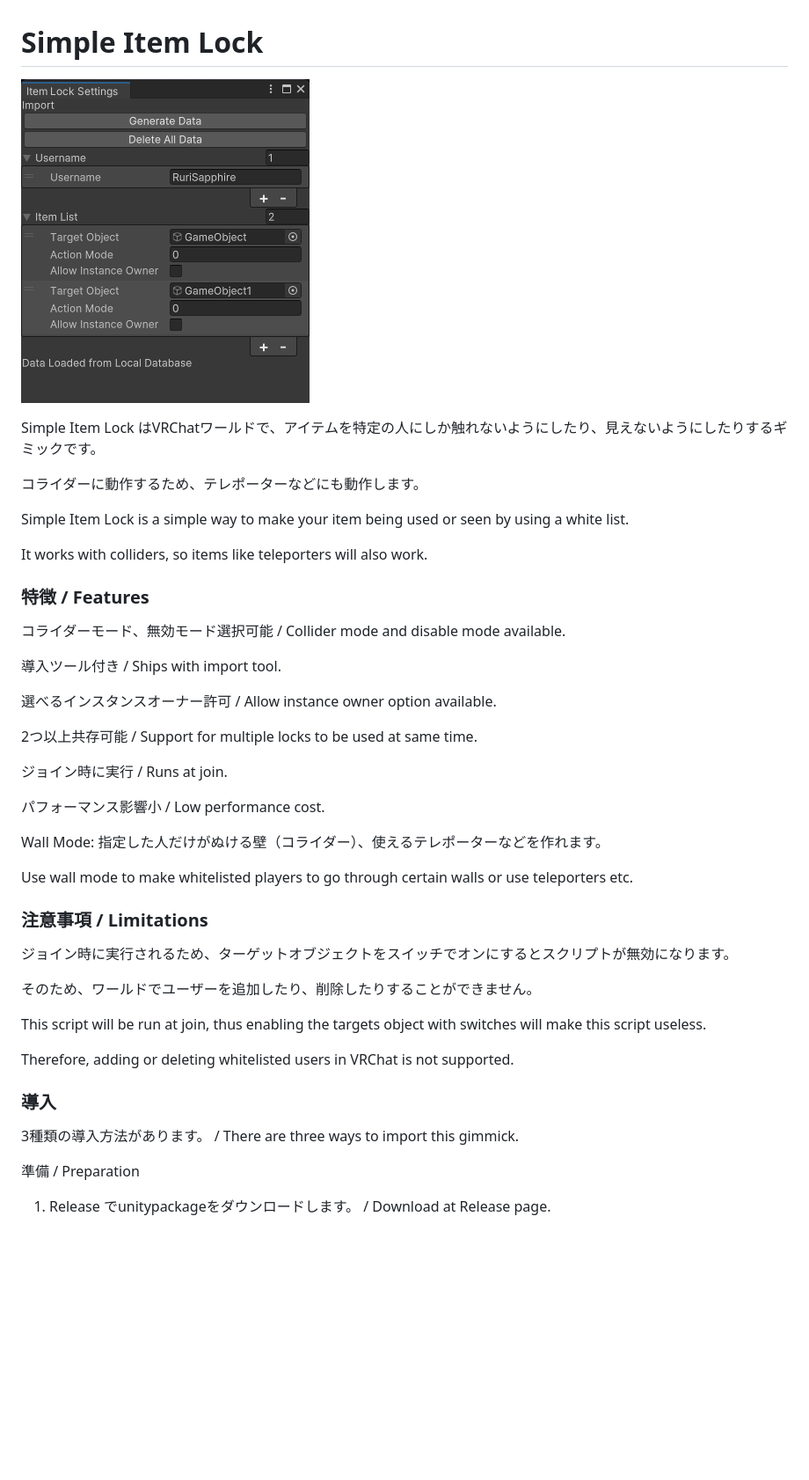
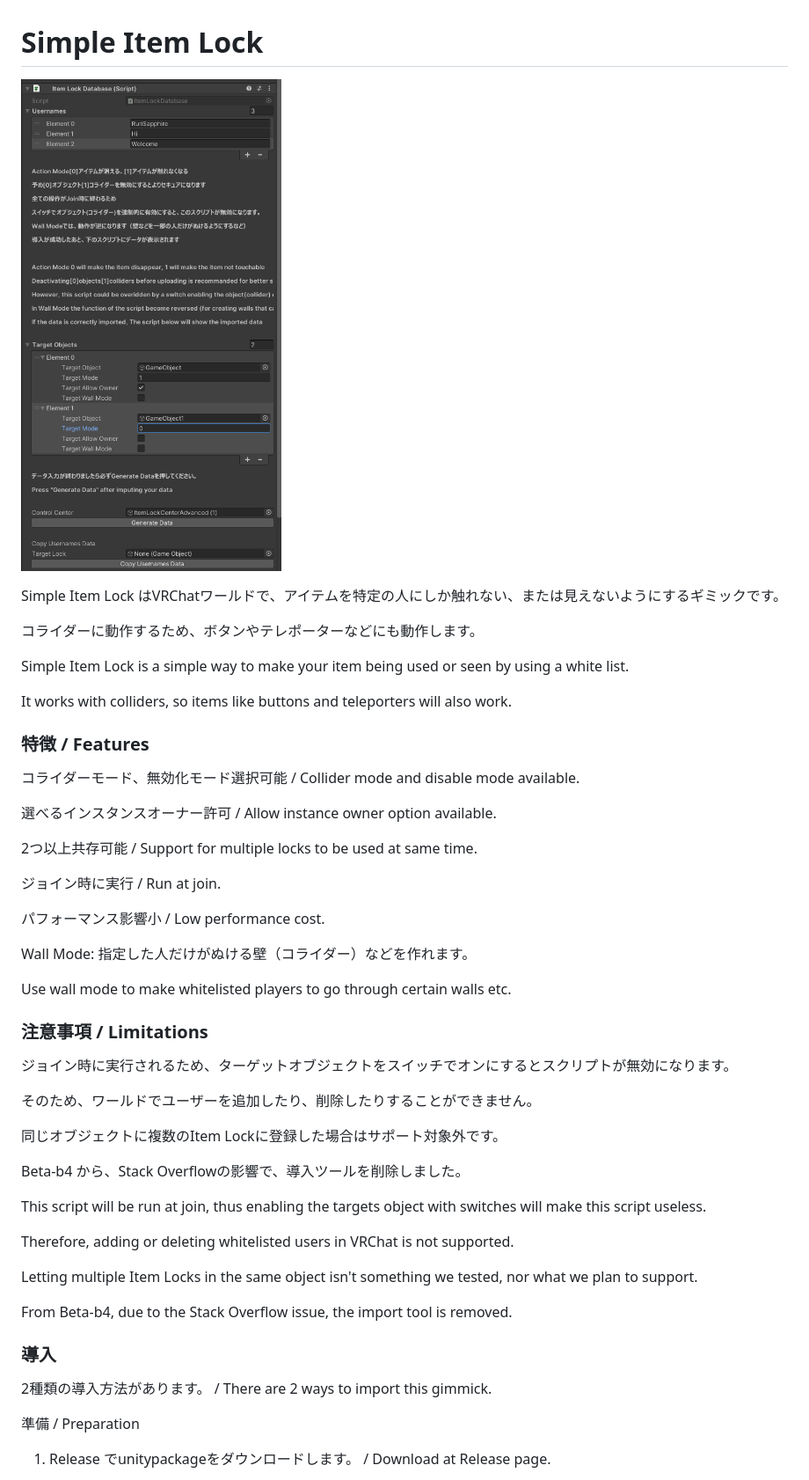
Before and after one commit to TamakiRuri/SimpleItemLock, a Markdown page: README.md, the part around one of its changes. Shown at 88% size. Drawn GitHub-style; pictures changed too: Sample.png; blank space fills up the shorter version.

Commit message:
Removed import tool, added copy usernames function

```diff
--- a/README.md
+++ b/README.md
@@ -2,31 +2,29 @@
 
 ![Sample](./Sample.png)
 
-Simple Item Lock はVRChatワールドで、アイテムを特定の人にしか触れないようにしたり、見えないようにしたりするギミックです。
+Simple Item Lock はVRChatワールドで、アイテムを特定の人にしか触れない、または見えないようにするギミックです。
 
-コライダーに動作するため、テレポーターなどにも動作します。
+コライダーに動作するため、ボタンやテレポーターなどにも動作します。
 
 Simple Item Lock is a simple way to make your item being used or seen by using a white list.
 
-It works with colliders, so items like teleporters will also work.
+It works with colliders, so items like buttons and teleporters will also work.
 
 ### 特徴 / Features
 
-コライダーモード、無効モード選択可能 / Collider mode and disable mode available.
-
-導入ツール付き / Ships with import tool.
+コライダーモード、無効化モード選択可能 / Collider mode and disable mode available.
 
 選べるインスタンスオーナー許可 / Allow instance owner option available.
 
 2つ以上共存可能 / Support for multiple locks to be used at same time.
 
-ジョイン時に実行 / Runs at join.
+ジョイン時に実行 / Run at join.
 
 パフォーマンス影響小 / Low performance cost.
 
-Wall Mode: 指定した人だけがぬける壁（コライダー）、使えるテレポーターなどを作れます。
+Wall Mode: 指定した人だけがぬける壁（コライダー）などを作れます。
 
-Use wall mode to make whitelisted players to go through certain walls or use teleporters etc.
+Use wall mode to make whitelisted players to go through certain walls etc.
 
 ### 注意事項 / Limitations
 
@@ -34,13 +32,21 @@ Use wall mode to make whitelisted players to go through certain walls or use tel
 
 そのため、ワールドでユーザーを追加したり、削除したりすることができません。
 
+同じオブジェクトに複数のItem Lockに登録した場合はサポート対象外です。
+
+Beta-b4 から、Stack Overflowの影響で、導入ツールを削除しました。
+
 This script will be run at join, thus enabling the targets object with switches will make this script useless.
 
 Therefore, adding or deleting whitelisted users in VRChat is not supported.
 
+Letting multiple Item Locks in the same object isn't something we tested, nor what we plan to support.
+
+From Beta-b4, due to the Stack Overflow issue, the import tool is removed.
+
 ### 導入
 
-3種類の導入方法があります。 / There are three ways to import this gimmick.
+2種類の導入方法があります。 / There are 2 ways to import this gimmick.
 
 準備 / Preparation
 
```
Also changed, not shown: other parts of README.md (+12 -10 lines), Sample2.png (deleted), 17 other files.
